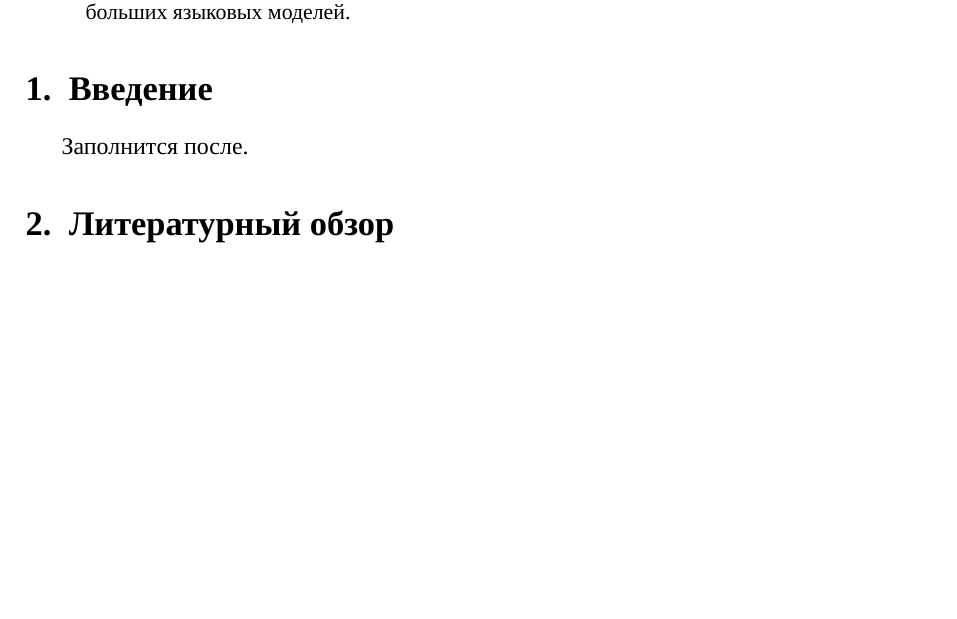
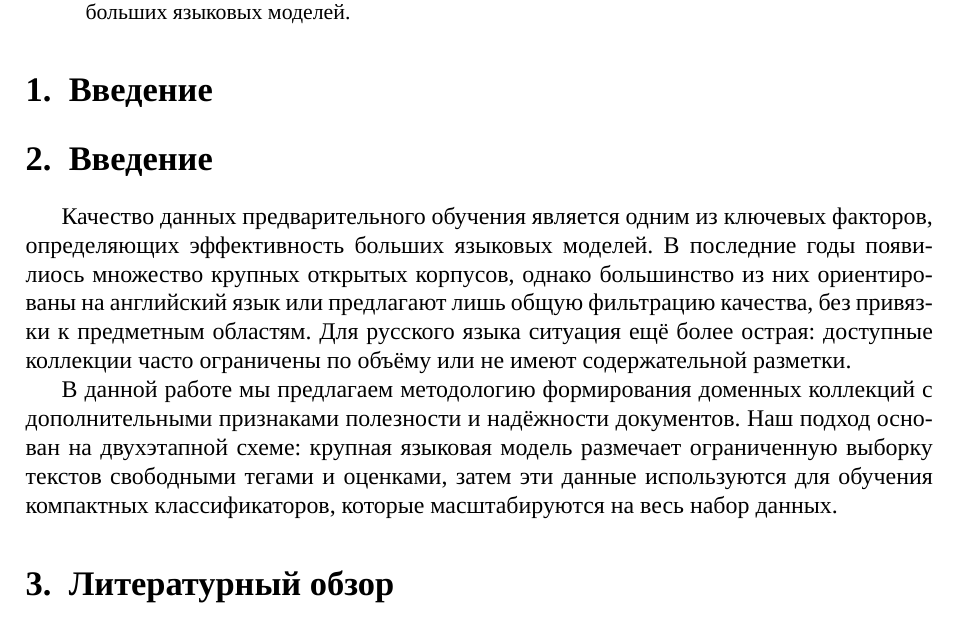
Before and after one commit to Nejimaki-Tori/Fineweb-article, a LaTeX paper (main.tex): part of page 1 of 11 before the commit and part of page 1 of 12 after it, cut so that both start at the same text, the shorter picture padded with empty space. Compiled offline with XeLaTeX; a missing font is replaced by an installed copy or a similar font.

Commit message:
черновик введения

```diff
--- a/main.tex
+++ b/main.tex
@@ -36,7 +36,18 @@
 
 \section{Введение}
 
-Заполнится после.
+\section{Введение}
+Качество данных предварительного обучения является одним из ключевых факторов, определяющих эффективность больших языковых моделей.
+В последние годы появилиось множество крупных открытых корпусов,
+однако большинство из них ориентированы на английский язык или предлагают лишь общую фильтрацию качества,
+без привязки к предметным областям.
+Для русского языка ситуация ещё более острая: доступные коллекции часто ограничены по объёму или не имеют содержательной разметки.
+
+В данной работе мы предлагаем методологию формирования доменных коллекций
+с дополнительными признаками полезности и надёжности документов.
+Наш подход основан на двухэтапной схеме:
+крупная языковая модель размечает ограниченную выборку текстов свободными тегами и оценками,
+затем эти данные используются для обучения компактных классификаторов, которые масштабируются на весь набор данных.
 
 \section{Литературный обзор}
 
```
Also changed, not shown: main.pdf, 4 other files.
